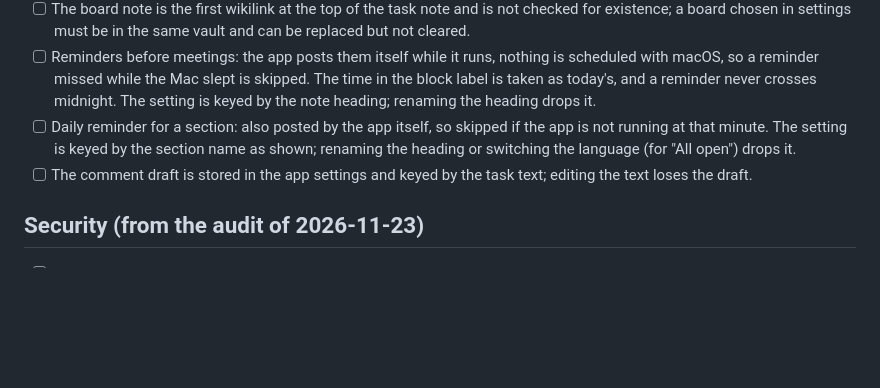
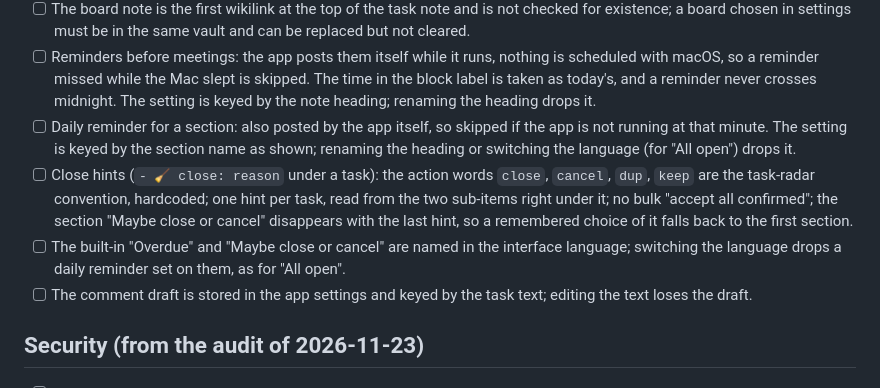
Before and after one commit to daoktar/taskradarbar, a Markdown page: BACKLOG.md, the part around the change. GitHub-like rendering; blank space fills up the shorter version.

```diff
--- a/BACKLOG.md
+++ b/BACKLOG.md
@@ -21,6 +21,8 @@
 - [ ] The board note is the first wikilink at the top of the task note and is not checked for existence; a board chosen in settings must be in the same vault and can be replaced but not cleared.
 - [ ] Reminders before meetings: the app posts them itself while it runs, nothing is scheduled with macOS, so a reminder missed while the Mac slept is skipped. The time in the block label is taken as today's, and a reminder never crosses midnight. The setting is keyed by the note heading; renaming the heading drops it.
 - [ ] Daily reminder for a section: also posted by the app itself, so skipped if the app is not running at that minute. The setting is keyed by the section name as shown; renaming the heading or switching the language (for "All open") drops it.
+- [ ] Close hints (`- 🧹 close: reason` under a task): the action words `close`, `cancel`, `dup`, `keep` are the task-radar convention, hardcoded; one hint per task, read from the two sub-items right under it; no bulk "accept all confirmed"; the section "Maybe close or cancel" disappears with the last hint, so a remembered choice of it falls back to the first section.
+- [ ] The built-in "Overdue" and "Maybe close or cancel" are named in the interface language; switching the language drops a daily reminder set on them, as for "All open".
 - [ ] The comment draft is stored in the app settings and keyed by the task text; editing the text loses the draft.
 
 ## Security (from the audit of 2026-11-23)
```
Also changed, not shown: README.md (+21 -0 lines), docs/screenshot-board.png, docs/screenshot-hints.png (added), docs/screenshot-panel.png, docs/screenshot.png, 7 other files.
